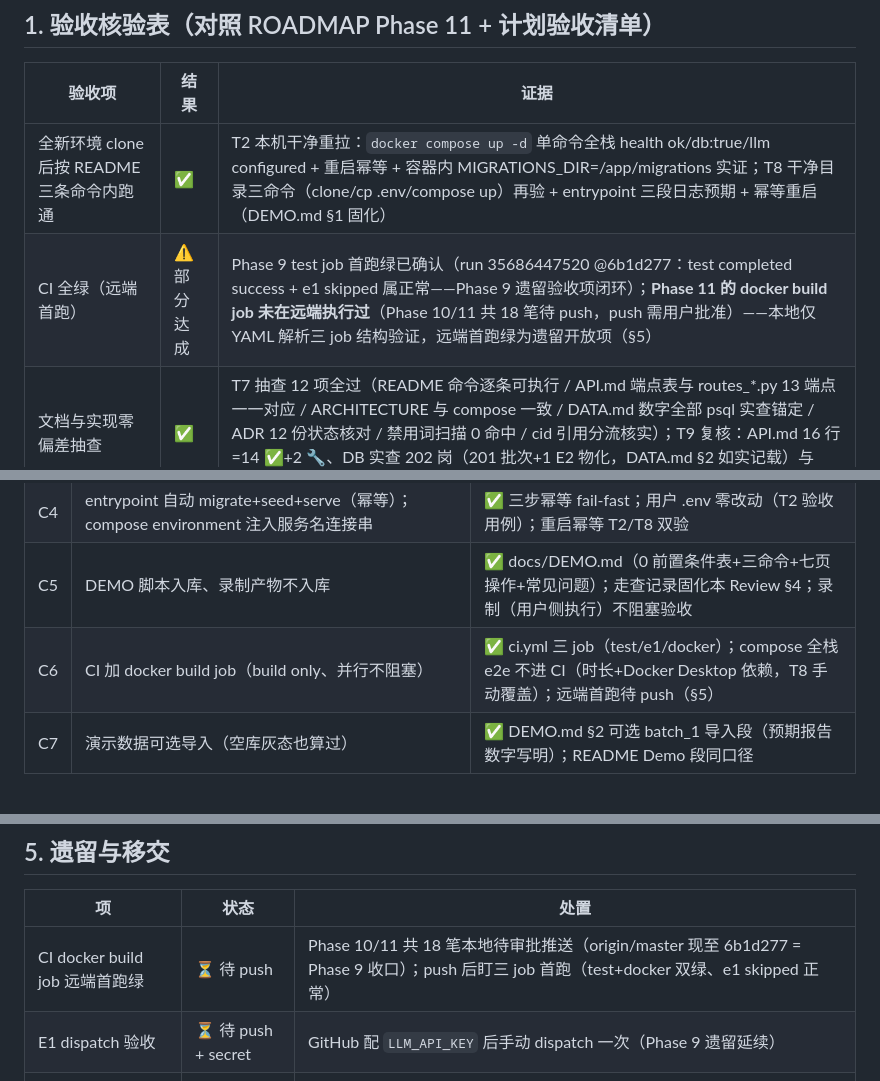
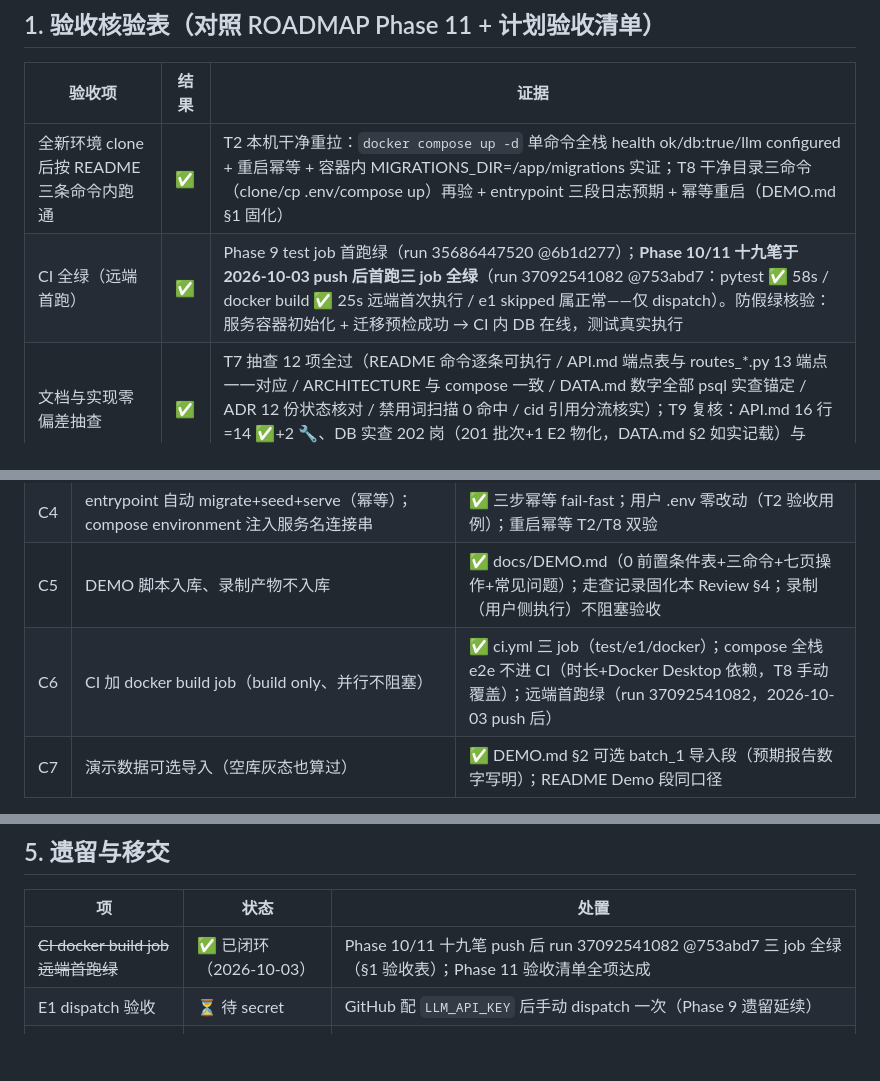
Before and after one commit to Xhan-985/SkillGap-Agent, a Markdown page: PHASE_11_REVIEW.md, 3 parts joined by grey strips. Rendered like a GitHub page; blank space fills up the shorter version.

```diff
--- a/PHASE_11_REVIEW.md
+++ b/PHASE_11_REVIEW.md
@@ -28,7 +28,7 @@
 | 验收项 | 结果 | 证据 |
 |---|---|---|
 | 全新环境 clone 后按 README 三条命令内跑通 | ✅ | T2 本机干净重拉：`docker compose up -d` 单命令全栈 health ok/db:true/llm configured + 重启幂等 + 容器内 MIGRATIONS_DIR=/app/migrations 实证；T8 干净目录三命令（clone/cp .env/compose up）再验 + entrypoint 三段日志预期 + 幂等重启（DEMO.md §1 固化） |
-| CI 全绿（远端首跑） | ⚠️ 部分达成 | Phase 9 test job 首跑绿已确认（run 35686447520 @6b1d277：test completed success + e1 skipped 属正常——Phase 9 遗留验收项闭环）；**Phase 11 的 docker build job 未在远端执行过**（Phase 10/11 共 18 笔待 push，push 需用户批准）——本地仅 YAML 解析三 job 结构验证，远端首跑绿为遗留开放项（§5） |
+| CI 全绿（远端首跑） | ✅ | Phase 9 test job 首跑绿（run 35686447520 @6b1d277）；**Phase 10/11 十九笔于 2026-10-03 push 后首跑三 job 全绿**（run 37092541082 @753abd7：pytest ✅ 58s / docker build ✅ 25s 远端首次执行 / e1 skipped 属正常——仅 dispatch）。防假绿核验：服务容器初始化 + 迁移预检成功 → CI 内 DB 在线，测试真实执行 |
 | 文档与实现零偏差抽查 | ✅ | T7 抽查 12 项全过（README 命令逐条可执行 / API.md 端点表与 routes_*.py 13 端点一一对应 / ARCHITECTURE 与 compose 一致 / DATA.md 数字全部 psql 实查锚定 / ADR 12 份状态核对 / 禁用词扫描 0 命中 / cid 引用分流核实）；T9 复核：API.md 16 行=14 ✅+2 🔧、DB 实查 202 岗（201 批次+1 E2 物化，DATA.md §2 如实记载）与 §13.3 一致 |
 | 面试三问三文档可答 | ✅ | 数据从哪来（DATA.md：三通道×Tier/批次历史/口径/事故全记录）/ 为什么这么设计（ADR-001~012 全部已接受/已复议）/ 怎么证明有效（EVALUATION.md：E1 0.8644 warn·E2 0.8277 pass·E3 0.6497 pass 库内真实基线） |
 | API.md 16 端点契约收口 | ✅ | 14 HTTP 实现（Phase 10 十端点 + T3 三端点 + T4 contribute/tasks）+ 2 管理端点标注 CLI 通道（jd/import、ingest/adzuna——C1 裁决：无鉴权 HTTP 暴露管理面扩大攻击面）；API.md §1 实现状态列全标 |
@@ -44,7 +44,7 @@
 | C3 | 连接池维持无池（D1 复议关闭） | ✅ DECISION_LOG D-2026-09-18-19：compose 不改变 §0 本地单用户语义，引池回归成本高于收益 |
 | C4 | entrypoint 自动 migrate+seed+serve（幂等）；compose environment 注入服务名连接串 | ✅ 三步幂等 fail-fast；用户 .env 零改动（T2 验收用例）；重启幂等 T2/T8 双验 |
 | C5 | DEMO 脚本入库、录制产物不入库 | ✅ docs/DEMO.md（0 前置条件表+三命令+七页操作+常见问题）；走查记录固化本 Review §4；录制（用户侧执行）不阻塞验收 |
-| C6 | CI 加 docker build job（build only、并行不阻塞） | ✅ ci.yml 三 job（test/e1/docker）；compose 全栈 e2e 不进 CI（时长+Docker Desktop 依赖，T8 手动覆盖）；远端首跑待 push（§5） |
+| C6 | CI 加 docker build job（build only、并行不阻塞） | ✅ ci.yml 三 job（test/e1/docker）；compose 全栈 e2e 不进 CI（时长+Docker Desktop 依赖，T8 手动覆盖）；远端首跑绿（run 37092541082，2026-10-03 push 后） |
 | C7 | 演示数据可选导入（空库灰态也算过） | ✅ DEMO.md §2 可选 batch_1 导入段（预期报告数字写明）；README Demo 段同口径 |
 
 冻结决策抽查：D5 一次性展示（task.result 首查置 null、DB 本体只存哈希——T8 服务端实证）、D7 opt-in 默认未勾（T5 测试锚定）、D8 README 七段（T7 禁用词扫描 0 命中）均与实现一致。
@@ -127,8 +127,8 @@ task.result 置 null）；empty_title quarantine 失败横幅如实渲染（不
 
 | 项 | 状态 | 处置 |
 |---|---|---|
-| CI docker build job 远端首跑绿 | ⏳ 待 push | Phase 10/11 共 18 笔本地待审批推送（origin/master 现至 6b1d277 = Phase 9 收口）；push 后盯三 job 首跑（test+docker 双绿、e1 skipped 正常） |
-| E1 dispatch 验收 | ⏳ 待 push + secret | GitHub 配 `LLM_API_KEY` 后手动 dispatch 一次（Phase 9 遗留延续） |
+| ~~CI docker build job 远端首跑绿~~ | ✅ 已闭环（2026-10-03） | Phase 10/11 十九笔 push 后 run 37092541082 @753abd7 三 job 全绿（§1 验收表）；Phase 11 验收清单全项达成 |
+| E1 dispatch 验收 | ⏳ 待 secret | GitHub 配 `LLM_API_KEY` 后手动 dispatch 一次（Phase 9 遗留延续） |
 | E3 标注双人复核 | ⏳ 用户 + 同学 | 不阻塞（Phase 8 遗留延续） |
 | Adzuna 首批拉取 | ⏳ 待办 | global 市场 N=0 灰态（README Limitations 如实声明）；250 req/day 额度节奏 |
 | 自演示录制 | ⏳ 用户侧执行 | DEMO.md 脚本已入库（C5），Windows 录屏工具链用户执行，产物不入库 |
```
Also changed, not shown: docs/HANDOVER.md (+6 -8 lines), docs/ROADMAP.md (+2 -2 lines).
